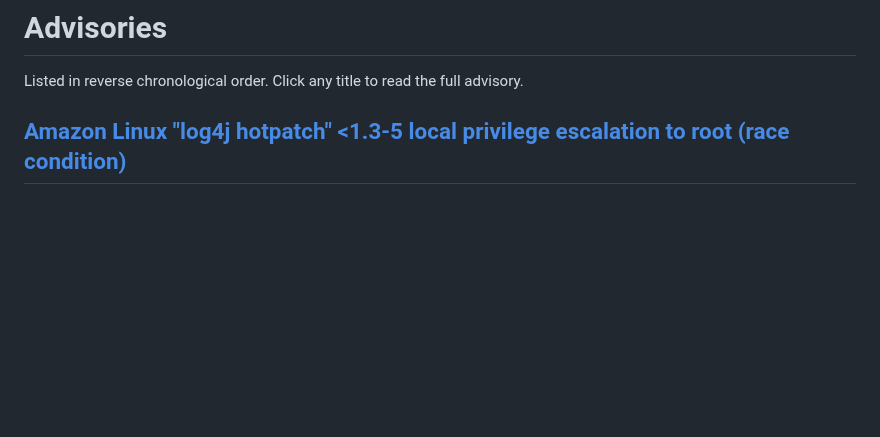
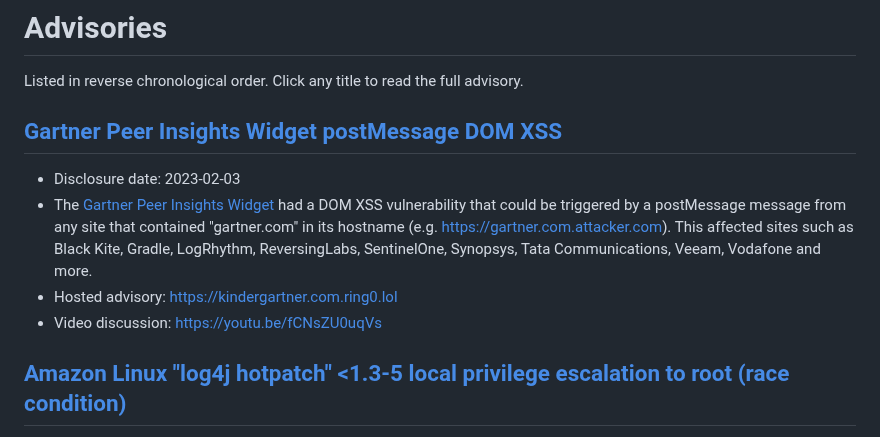
Before and after one commit to justinsteven/advisories, a Markdown page: README.md, the part around the change. Drawn GitHub-style; blank space fills up the shorter version.

Commit message:
Add Gartner bug to README.md

```diff
--- a/README.md
+++ b/README.md
@@ -7,6 +7,13 @@ Blog: <https://www.justinsteven.com/>
 # Advisories
 
 Listed in reverse chronological order. Click any title to read the full advisory.
+
+## [Gartner Peer Insights Widget postMessage DOM XSS](2023_gartner_peer_insights_widget_postmessage_dom_xss/)
+
+* Disclosure date: 2023-02-03
+* The [Gartner Peer Insights Widget](https://blogs.gartner.com/reviews-pages/widget-user-guide/) had a DOM XSS vulnerability that could be triggered by a postMessage message from any site that contained "gartner.com" in its hostname (e.g. https://gartner.com.attacker.com). This affected sites such as Black Kite, Gradle, LogRhythm, ReversingLabs, SentinelOne, Synopsys, Tata Communications, Veeam, Vodafone and more.
+* Hosted advisory: <https://kindergartner.com.ring0.lol>
+* Video discussion: <https://youtu.be/fCNsZU0uqVs>
 
 ## [Amazon Linux "log4j hotpatch" <1.3-5 local privilege escalation to root (race condition)](2022_amazon_log4j-cve-2021-44228-hotpatch_local_privesc.md)
 
```
